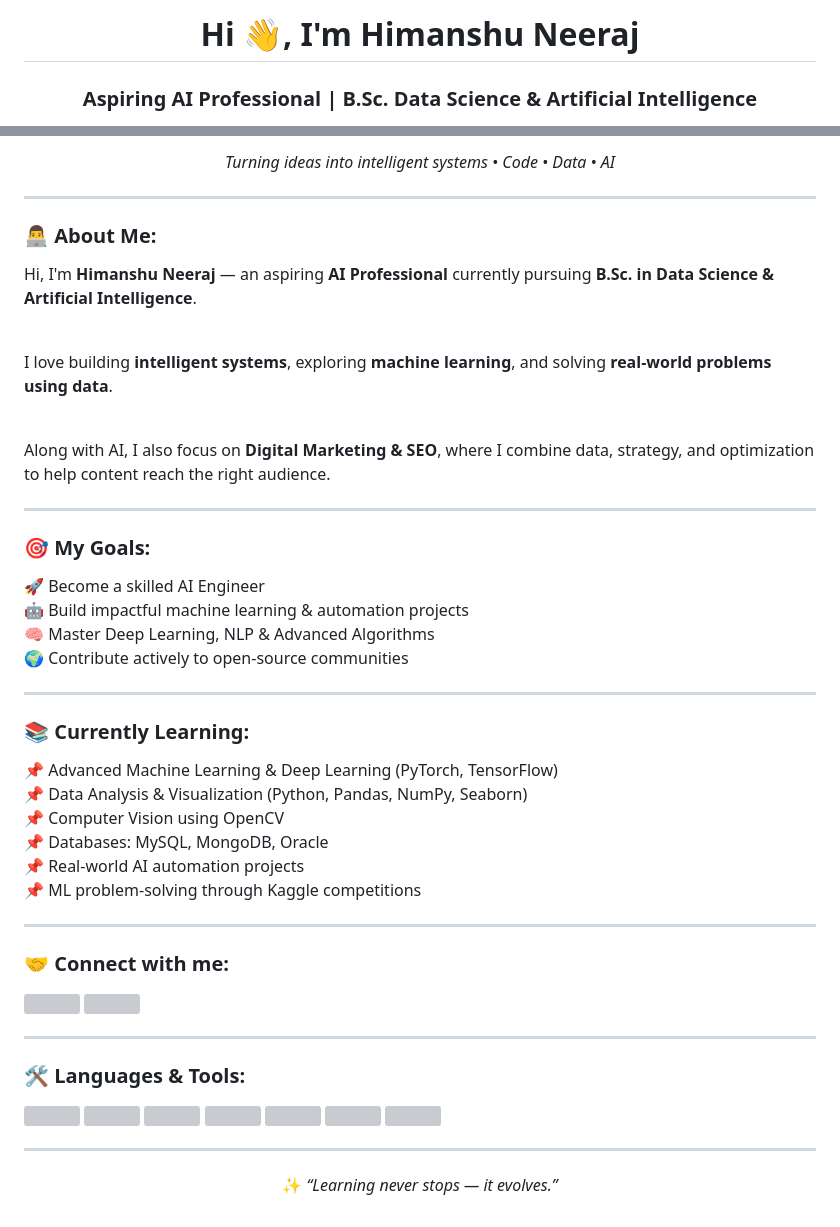
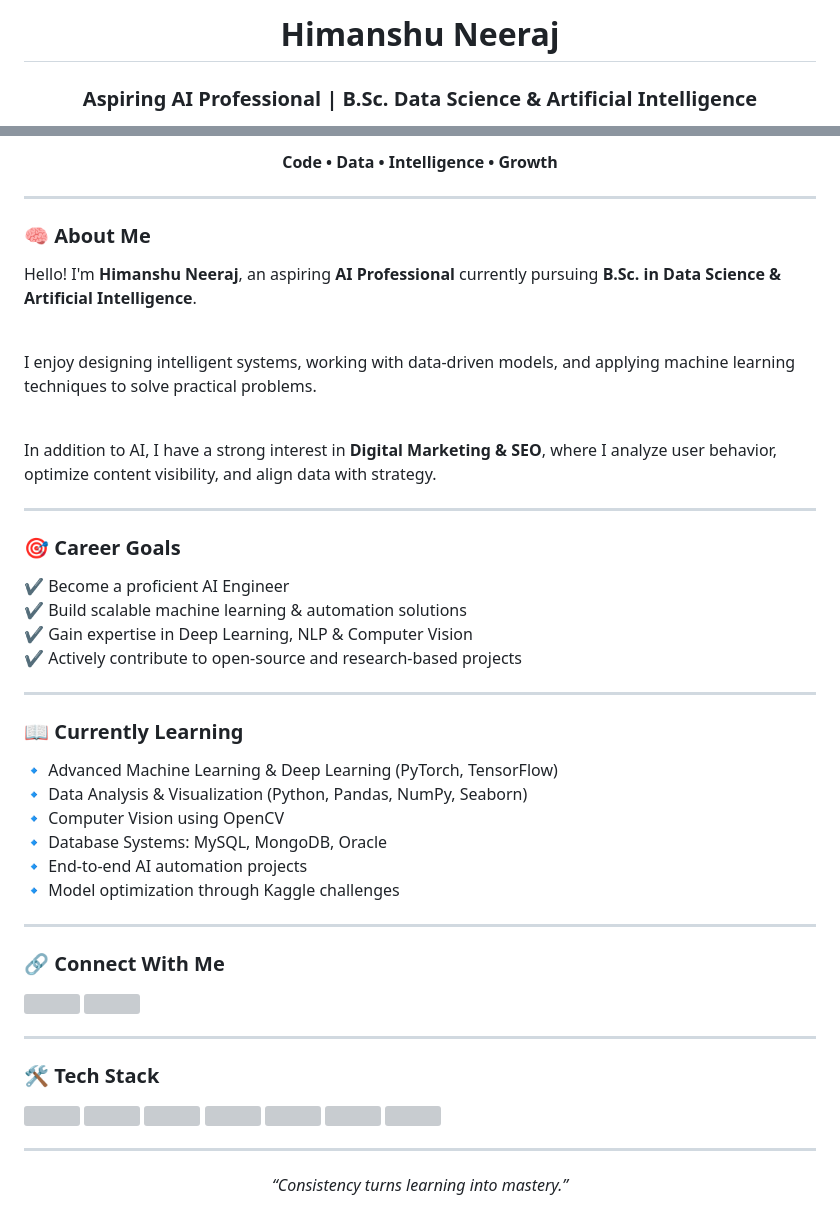
Before and after one commit to himanshu-neeraj/himanshu-neeraj, a Markdown page: README.md, 2 parts joined by grey strips. Rendered like a GitHub page; grey boxes are pictures that could not be loaded.

```diff
--- a/README.md
+++ b/README.md
@@ -1,3 +1,3 @@
-<h1 align="center">Hi 👋, I'm Himanshu Neeraj</h1>
+<h1 align="center">Himanshu Neeraj</h1>
 <h3 align="center">Aspiring AI Professional | B.Sc. Data Science & Artificial Intelligence</h3>
 
@@ -7,47 +7,47 @@
 </p>
 
 <p align="center">
-  <i>Turning ideas into intelligent systems • Code • Data • AI</i>
+  <b>Code • Data • Intelligence • Growth</b>
 </p>
 
 <hr>
 
-<h3 align="left">👨‍💻 About Me:</h3>
+<h3 align="left">🧠 About Me</h3>
 <p align="left">
-Hi, I'm <b>Himanshu Neeraj</b> — an aspiring <b>AI Professional</b> currently pursuing
+Hello! I'm <b>Himanshu Neeraj</b>, an aspiring <b>AI Professional</b> currently pursuing
 <b>B.Sc. in Data Science & Artificial Intelligence</b>.<br><br>
 
-I love building <b>intelligent systems</b>, exploring <b>machine learning</b>, and solving
-<b>real-world problems using data</b>.<br><br>
+I enjoy designing intelligent systems, working with data-driven models, and applying
+machine learning techniques to solve practical problems.<br><br>
 
-Along with AI, I also focus on <b>Digital Marketing & SEO</b>, where I combine data, strategy,
-and optimization to help content reach the right audience.
+In addition to AI, I have a strong interest in <b>Digital Marketing & SEO</b>, where I analyze
+user behavior, optimize content visibility, and align data with strategy.
 </p>
 
 <hr>
 
-<h3 align="left">🎯 My Goals:</h3>
+<h3 align="left">🎯 Career Goals</h3>
 <p align="left">
-🚀 Become a skilled AI Engineer<br>
-🤖 Build impactful machine learning & automation projects<br>
-🧠 Master Deep Learning, NLP & Advanced Algorithms<br>
-🌍 Contribute actively to open-source communities<br>
+✔ Become a proficient AI Engineer<br>
+✔ Build scalable machine learning & automation solutions<br>
+✔ Gain expertise in Deep Learning, NLP & Computer Vision<br>
+✔ Actively contribute to open-source and research-based projects<br>
 </p>
 
 <hr>
 
-<h3 align="left">📚 Currently Learning:</h3>
+<h3 align="left">📖 Currently Learning</h3>
 <p align="left">
-📌 Advanced Machine Learning & Deep Learning (PyTorch, TensorFlow)<br>
-📌 Data Analysis & Visualization (Python, Pandas, NumPy, Seaborn)<br>
-📌 Computer Vision using OpenCV<br>
-📌 Databases: MySQL, MongoDB, Oracle<br>
-📌 Real-world AI automation projects<br>
-📌 ML problem-solving through Kaggle competitions<br>
+🔹 Advanced Machine Learning & Deep Learning (PyTorch, TensorFlow)<br>
+🔹 Data Analysis & Visualization (Python, Pandas, NumPy, Seaborn)<br>
+🔹 Computer Vision using OpenCV<br>
+🔹 Database Systems: MySQL, MongoDB, Oracle<br>
+🔹 End-to-end AI automation projects<br>
+🔹 Model optimization through Kaggle challenges<br>
 </p>
 
 <hr>
 
-<h3 align="left">🤝 Connect with me:</h3>
+<h3 align="left">🔗 Connect With Me</h3>
 <p align="left">
 <a href="https://linkedin.com/in/www.linkedin.com/in/himanshuneeraj" target="_blank">
@@ -60,5 +60,5 @@ and optimization to help content reach the right audience.
 
 <hr>
 
-<h3 align="left">🛠 Languages & Tools:</h3>
+<h3 align="left">🛠 Tech Stack</h3>
 <p align="left">
@@ -74,5 +74,5 @@ and optimization to help content reach the right audience.
 <hr>
 
 <p align="center">
-✨ <i>“Learning never stops — it evolves.”</i>
+<i>“Consistency turns learning into mastery.”</i>
 </p>
```
Also changed, not shown: other parts of README.md (+11 -11 lines).
